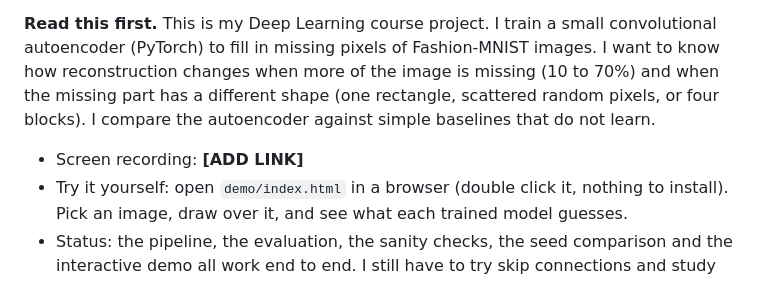
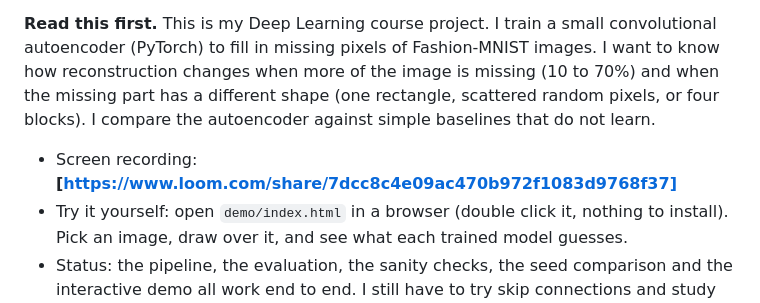
Before and after one commit to amalkashifsabeeh/deep-learning-project, a Markdown page: README.md, the part around the change. GitHub-like rendering.

Commit message:
Add screen recording link

```diff
--- a/README.md
+++ b/README.md
@@ -5,7 +5,7 @@
 more of the image is missing (10 to 70%) and when the missing part has a different shape (one rectangle,
 scattered random pixels, or four blocks). I compare the autoencoder against simple baselines that do not learn.
 
-- Screen recording: **[ADD LINK]**
+- Screen recording: **[https://www.loom.com/share/7dcc8c4e09ac470b972f1083d9768f37]**
 - Try it yourself: open `demo/index.html` in a browser (double click it, nothing to install). Pick an image, draw over it, and see what each trained model guesses.
 - Status: the pipeline, the evaluation, the sanity checks, the seed comparison and the interactive demo all work end to end. I still have to try skip connections and study the size of the bottleneck (see "Next steps").
 
```
